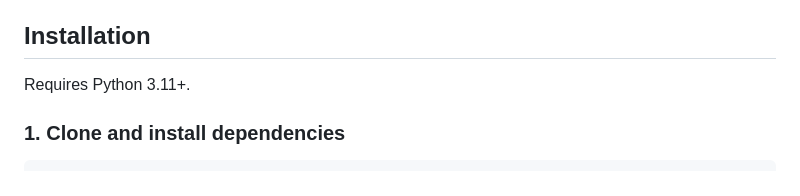
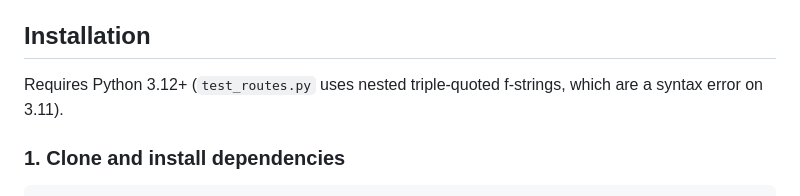
Before and after one commit to colin2014/the-oracle, a Markdown page: README.md, the part around the change. GitHub-like rendering.

Commit message:
Correct Python requirement in README to 3.12+
test_routes.py nests triple-quoted f-strings three levels deep, which
only parses on Python 3.12+ (PEP 701). On 3.11 app.py fails at import.

Co-Authored-By: Claude Sonnet 5 <noreply@anthropic.com>

```diff
--- a/README.md
+++ b/README.md
@@ -38,7 +38,7 @@ A web-based tool to scrape, organize, and search educational content with embedd
 
 ## Installation
 
-Requires Python 3.11+.
+Requires Python 3.12+ (`test_routes.py` uses nested triple-quoted f-strings, which are a syntax error on 3.11).
 
 ### 1. Clone and install dependencies
 
```
